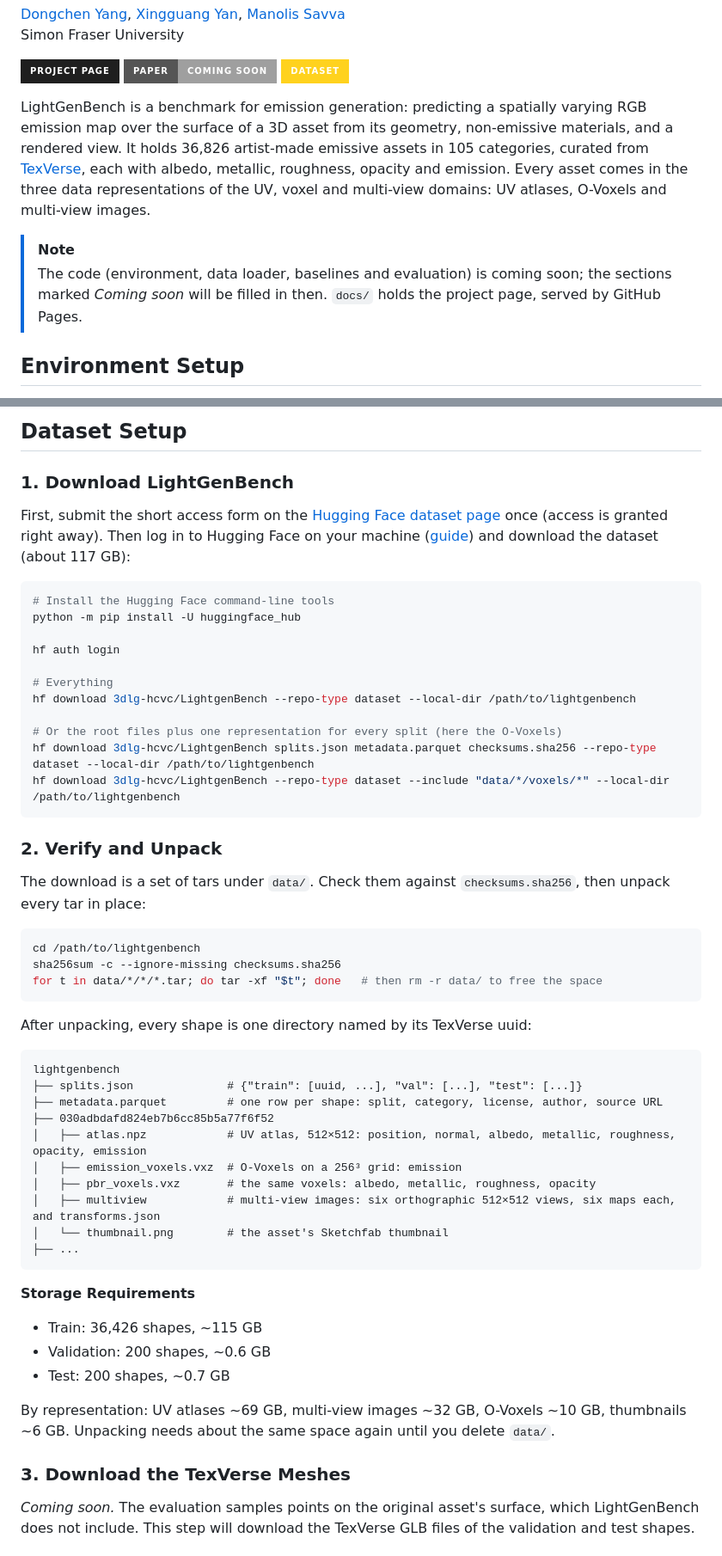
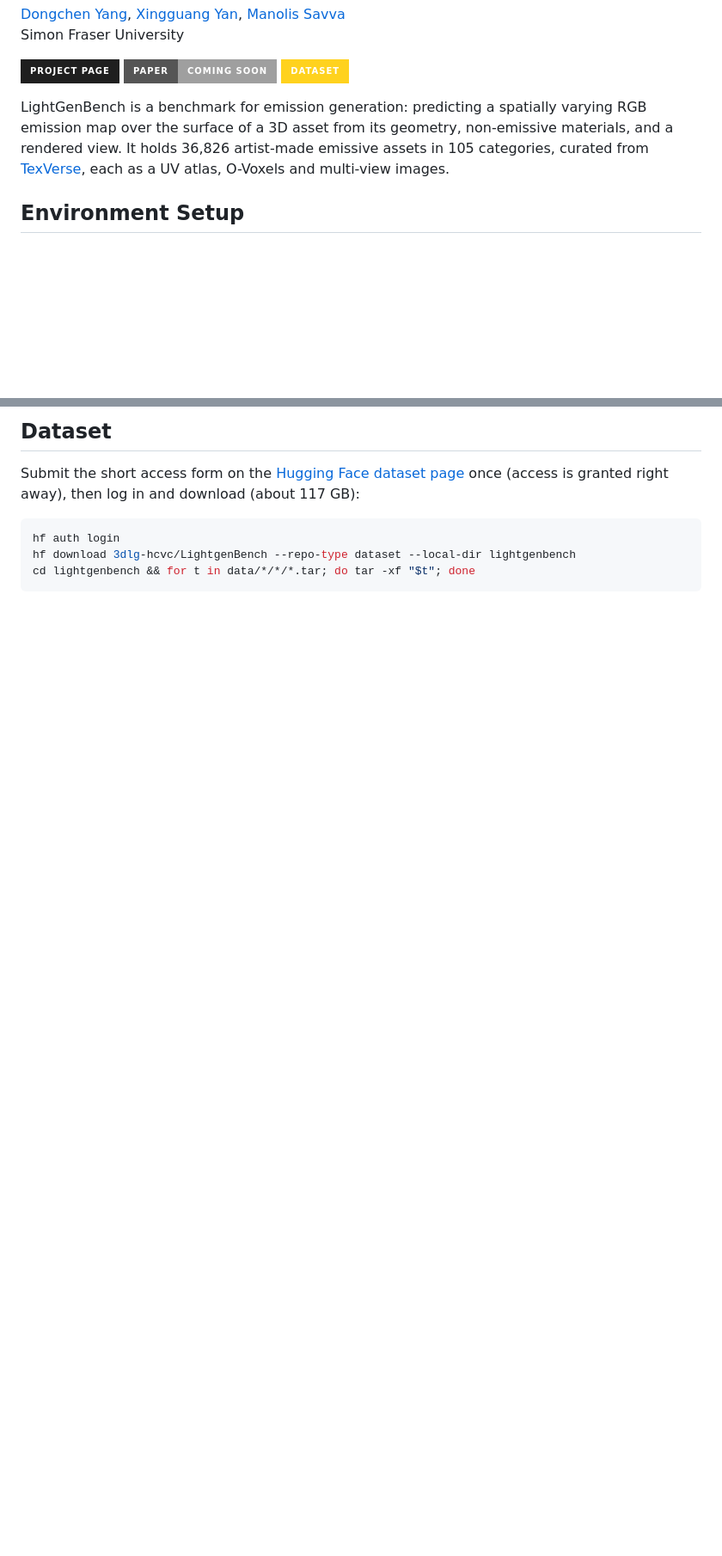
Before and after one commit to 3dlg-hcvc/lightgenbench, a Markdown page: README.md, 2 parts joined by grey strips. Shown at 86% size. Drawn GitHub-style; badges without logos; blank space fills up the shorter version.

````diff
--- a/README.md
+++ b/README.md
@@ -10,13 +10,7 @@ Simon Fraser University
 [![Dataset](https://img.shields.io/badge/Dataset-FFD21E?style=for-the-badge&logo=huggingface&logoColor=000)](https://huggingface.co/datasets/3dlg-hcvc/LightgenBench)
 
 LightGenBench is a benchmark for emission generation: predicting a spatially varying RGB emission map over the surface of a 3D asset from its geometry, non-emissive materials, and a rendered view.
-It holds 36,826 artist-made emissive assets in 105 categories, curated from [TexVerse](https://huggingface.co/datasets/YiboZhang2001/TexVerse), each with albedo, metallic, roughness, opacity and emission.
-Every asset comes in the three data representations of the UV, voxel and multi-view domains: UV atlases, O-Voxels and multi-view images.
-
-> [!NOTE]
-> The code (environment, data loader, baselines and evaluation) is coming soon; the sections marked *Coming soon* will be filled in then.
-> `docs/` holds the project page, served by GitHub Pages.
-
+It holds 36,826 artist-made emissive assets in 105 categories, curated from [TexVerse](https://huggingface.co/datasets/YiboZhang2001/TexVerse), each as a UV atlas, O-Voxels and multi-view images.
 
 
 ## Environment Setup
@@ -25,62 +18,9 @@ Every asset comes in the three data representations of the UV, voxel and multi-v
 
 
-
-## Dataset Setup
-
-### 1. Download LightGenBench
-First, submit the short access form on the [Hugging Face dataset page](https://huggingface.co/datasets/3dlg-hcvc/LightgenBench) once (access is granted right away).
-Then log in to Hugging Face on your machine ([guide](https://huggingface.co/docs/huggingface_hub/en/quick-start#authentication)) and download the dataset (about 117 GB):
+## Dataset
+Submit the short access form on the [Hugging Face dataset page](https://huggingface.co/datasets/3dlg-hcvc/LightgenBench) once (access is granted right away), then log in and download (about 117 GB):
 ```bash
-# Install the Hugging Face command-line tools
-python -m pip install -U huggingface_hub
-
 hf auth login
-
-# Everything
-hf download 3dlg-hcvc/LightgenBench --repo-type dataset --local-dir /path/to/lightgenbench
-
-# Or the root files plus one representation for every split (here the O-Voxels)
-hf download 3dlg-hcvc/LightgenBench splits.json metadata.parquet checksums.sha256 --repo-type dataset --local-dir /path/to/lightgenbench
-hf download 3dlg-hcvc/LightgenBench --repo-type dataset --include "data/*/voxels/*" --local-dir /path/to/lightgenbench
+hf download 3dlg-hcvc/LightgenBench --repo-type dataset --local-dir lightgenbench
+cd lightgenbench && for t in data/*/*/*.tar; do tar -xf "$t"; done
 ```
-
-
-### 2. Verify and Unpack
-The download is a set of tars under `data/`.
-Check them against `checksums.sha256`, then unpack every tar in place:
-```bash
-cd /path/to/lightgenbench
-sha256sum -c --ignore-missing checksums.sha256
-for t in data/*/*/*.tar; do tar -xf "$t"; done   # then rm -r data/ to free the space
-```
-After unpacking, every shape is one directory named by its TexVerse uuid:
-```
-lightgenbench
-├── splits.json              # {"train": [uuid, ...], "val": [...], "test": [...]}
-├── metadata.parquet         # one row per shape: split, category, license, author, source URL
-├── 030adbdafd824eb7b6cc85b5a77f6f52
-│   ├── atlas.npz            # UV atlas, 512×512: position, normal, albedo, metallic, roughness, opacity, emission
-│   ├── emission_voxels.vxz  # O-Voxels on a 256³ grid: emission
-│   ├── pbr_voxels.vxz       # the same voxels: albedo, metallic, roughness, opacity
-│   ├── multiview            # multi-view images: six orthographic 512×512 views, six maps each, and transforms.json
-│   └── thumbnail.png        # the asset's Sketchfab thumbnail
-├── ...
-```
-
-**Storage Requirements**
-- Train: 36,426 shapes, ~115 GB
-- Validation: 200 shapes, ~0.6 GB
-- Test: 200 shapes, ~0.7 GB
-
-By representation: UV atlases ~69 GB, multi-view images ~32 GB, O-Voxels ~10 GB, thumbnails ~6 GB.
-Unpacking needs about the same space again until you delete `data/`.
-
-
-### 3. Download the TexVerse Meshes
-*Coming soon.*
-The evaluation samples points on the original asset's surface, which LightGenBench does not include.
-This step will download the TexVerse GLB files of the validation and test shapes.
-<!-- TODO(code release): the download command and where the evaluation expects the files. -->
-
-
-
````
Also changed, not shown: other parts of README.md (+9 -71 lines).
